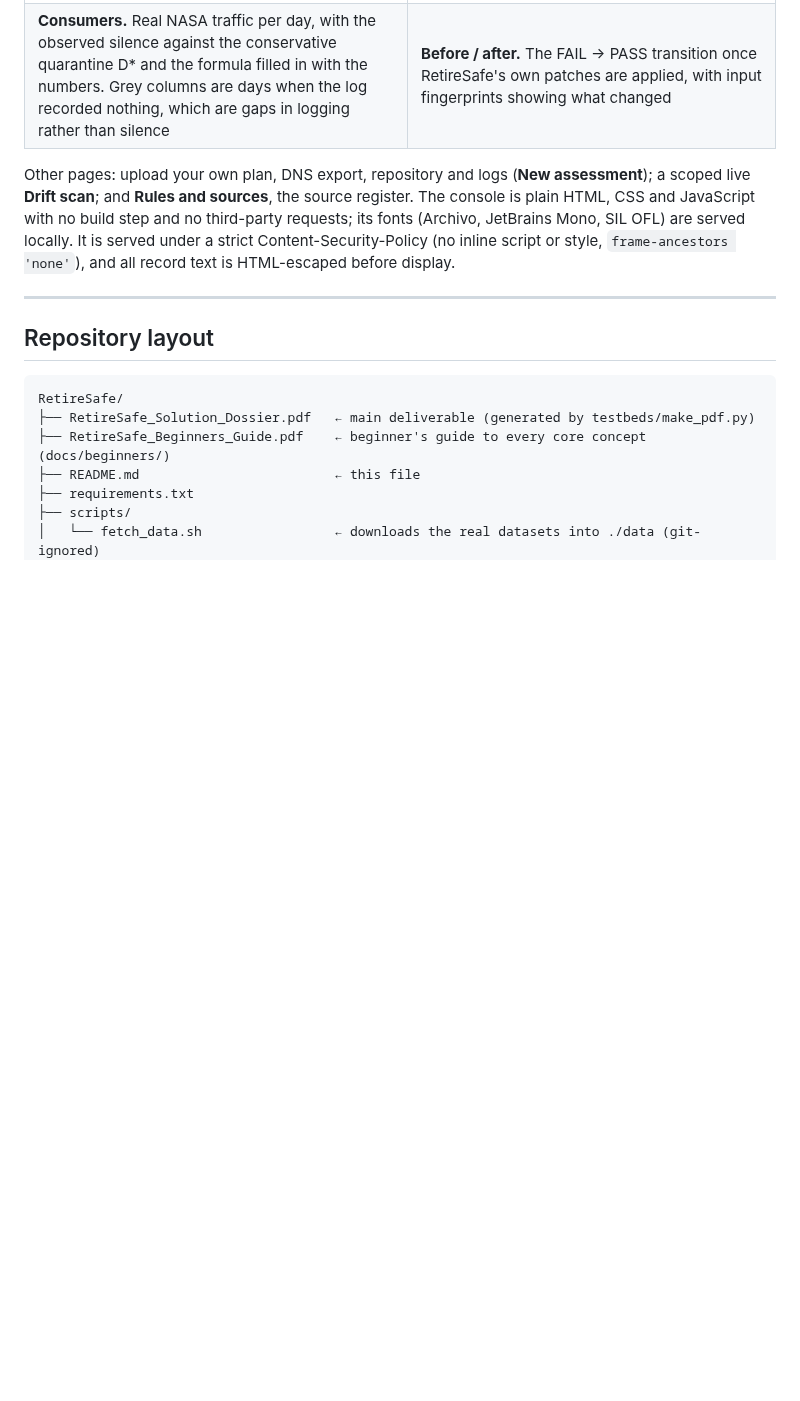
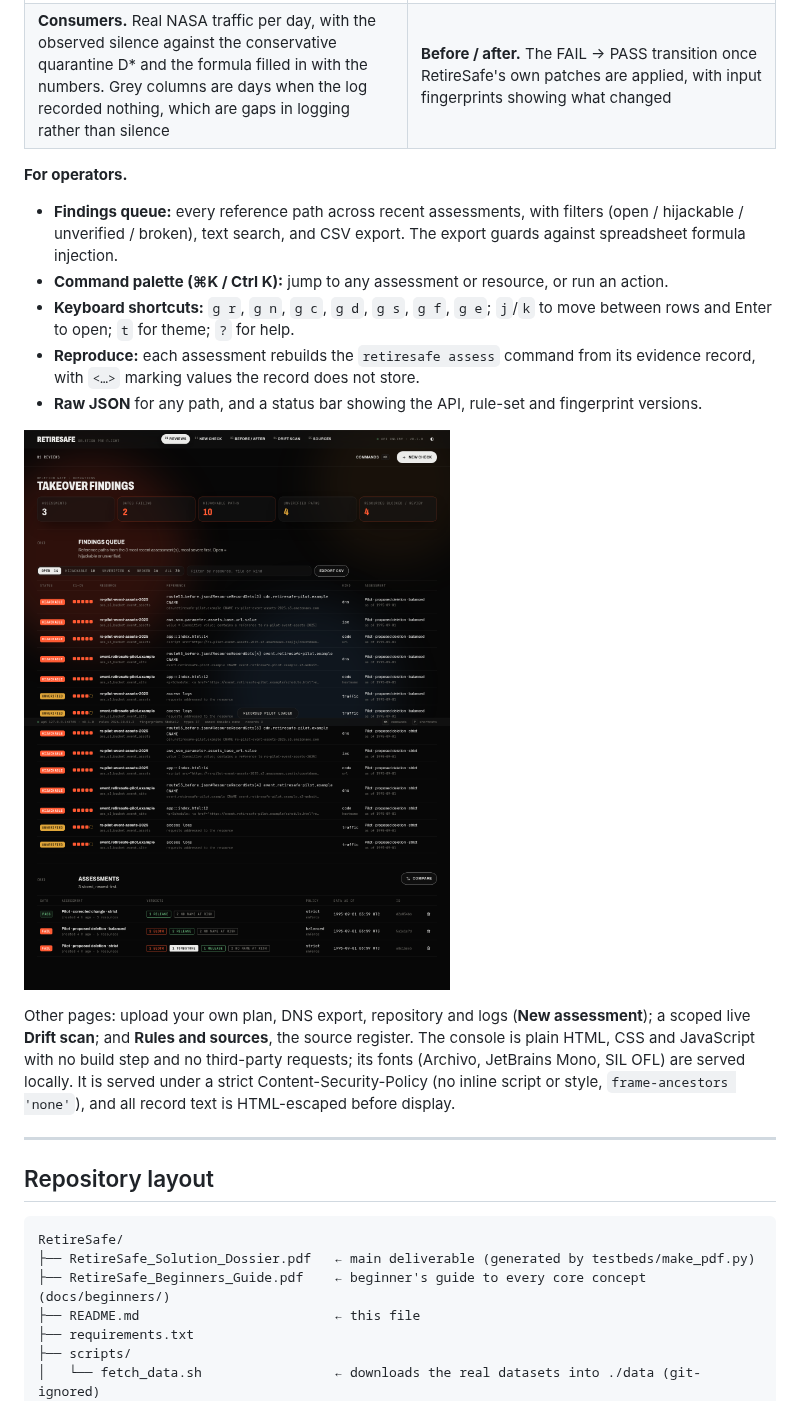
Before and after one commit to BOOMER16/RetireSafe, a Markdown page: README.md, the part around the change. GitHub-like rendering; pictures changed too: docs/img/console_findings_queue.png (added); blank space fills up the shorter version.

```diff
--- a/README.md
+++ b/README.md
@@ -38,6 +38,15 @@ Full method, numbers and caveats for each: [`docs/02_testbeds.md`](docs/02_testb
 | **Gate.** The verdict for every resource the plan deletes | **Takeover paths.** Each surviving reference is checked against C1–C5. A green break shows the condition that stops the takeover; select a condition to see its evidence and the primary source behind it |
 | ![Consumers in access logs](docs/img/console_traffic.png) | ![Before and after](docs/img/console_compare.png) |
 | **Consumers.** Real NASA traffic per day, with the observed silence against the conservative quarantine D\* and the formula filled in with the numbers. Grey columns are days when the log recorded nothing, which are gaps in logging rather than silence | **Before / after.** The FAIL → PASS transition once RetireSafe's own patches are applied, with input fingerprints showing what changed |
+
+**For operators.**
+* **Findings queue:** every reference path across recent assessments, with filters (open / hijackable / unverified / broken), text search, and CSV export. The export guards against spreadsheet formula injection.
+* **Command palette (⌘K / Ctrl K):** jump to any assessment or resource, or run an action.
+* **Keyboard shortcuts:** `g r`, `g n`, `g c`, `g d`, `g s`, `g f`, `g e`; `j`/`k` to move between rows and Enter to open; `t` for theme; `?` for help.
+* **Reproduce:** each assessment rebuilds the `retiresafe assess` command from its evidence record, with `<…>` marking values the record does not store.
+* **Raw JSON** for any path, and a status bar showing the API, rule-set and fingerprint versions.
+
+![Findings queue](docs/img/console_findings_queue.png)
 
 Other pages: upload your own plan, DNS export, repository and logs (**New assessment**); a scoped live **Drift scan**; and **Rules and sources**, the source register. The console is plain HTML, CSS and JavaScript with no build step and no third-party requests; its fonts (Archivo, JetBrains Mono, SIL OFL) are served locally. It is served under a strict Content-Security-Policy (no inline script or style, `frame-ancestors 'none'`), and all record text is HTML-escaped before display.
 
```
Also changed, not shown: docs/RESEARCH_LOG.md (+5 -0 lines), docs/img/console_palette.png (added), 9 other files.
